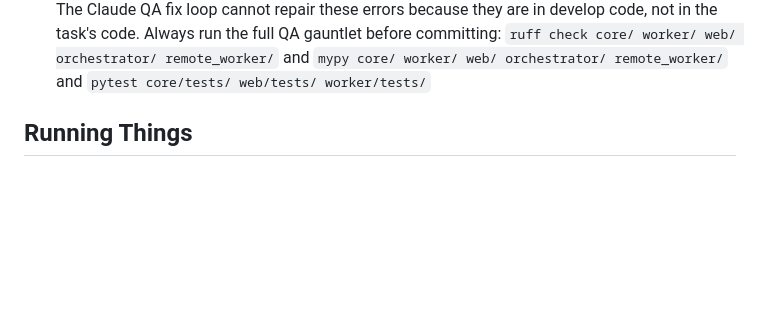
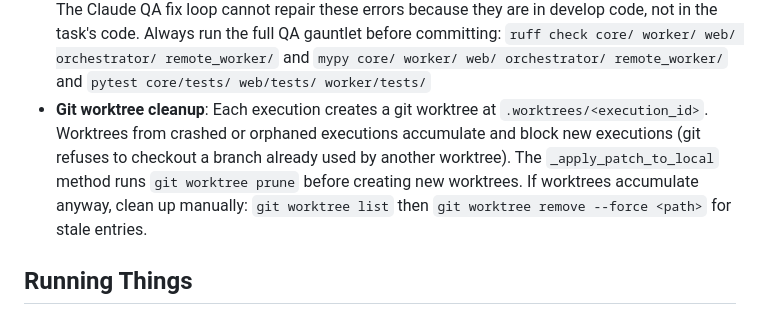
Before and after one commit to czyzykowski/ratchet, a Markdown page: CLAUDE.md, the part around the change. Rendered like a GitHub page; blank space fills up the shorter version.

Commit message:
docs: document git worktree cleanup in CLAUDE.md

```diff
--- a/CLAUDE.md
+++ b/CLAUDE.md
@@ -82,6 +82,7 @@ flake.nix          — reproducible dev shell (nix develop)
 - Auto-merge: on each dispatch cycle, the worker attempts a local squash merge for one `ready_for_merge` task per project; `TASK_AUTO_MERGE_FAILED` prevents retry — use `scripts/merge-task.py` for manual merge
 - **Workers run in remote mode only**: `python -m worker` requires `--remote <URL>`; the orchestrator's `dispatch_loop` discovers tasks and drives workers via WebSocket commands — there is no local dispatch fallback
 - **Infrastructure changes break in-flight tasks**: Changes to shared modules (`core/remote_protocol.py`, `orchestrator/sequencer.py`, `worker/executor.py`, `ratchet.yaml`) affect ALL in-flight task executions because QA runs on worktrees that inherit from `develop`. The Claude QA fix loop cannot repair these errors because they are in develop code, not in the task's code. Always run the full QA gauntlet before committing: `ruff check core/ worker/ web/ orchestrator/ remote_worker/` and `mypy core/ worker/ web/ orchestrator/ remote_worker/` and `pytest core/tests/ web/tests/ worker/tests/`
+- **Git worktree cleanup**: Each execution creates a git worktree at `.worktrees/<execution_id>`. Worktrees from crashed or orphaned executions accumulate and block new executions (git refuses to checkout a branch already used by another worktree). The `_apply_patch_to_local` method runs `git worktree prune` before creating new worktrees. If worktrees accumulate anyway, clean up manually: `git worktree list` then `git worktree remove --force <path>` for stale entries.
 
 ## Running Things
 
```
